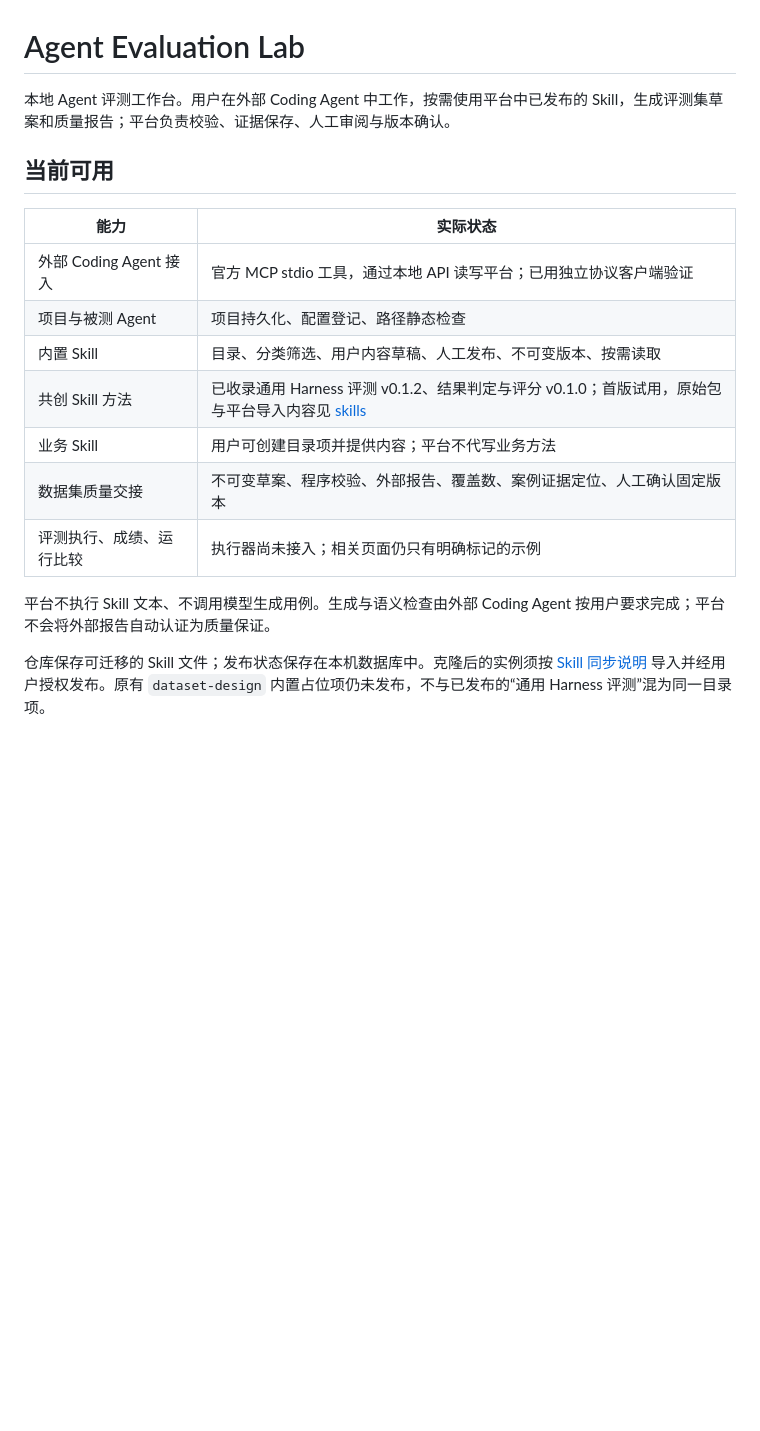
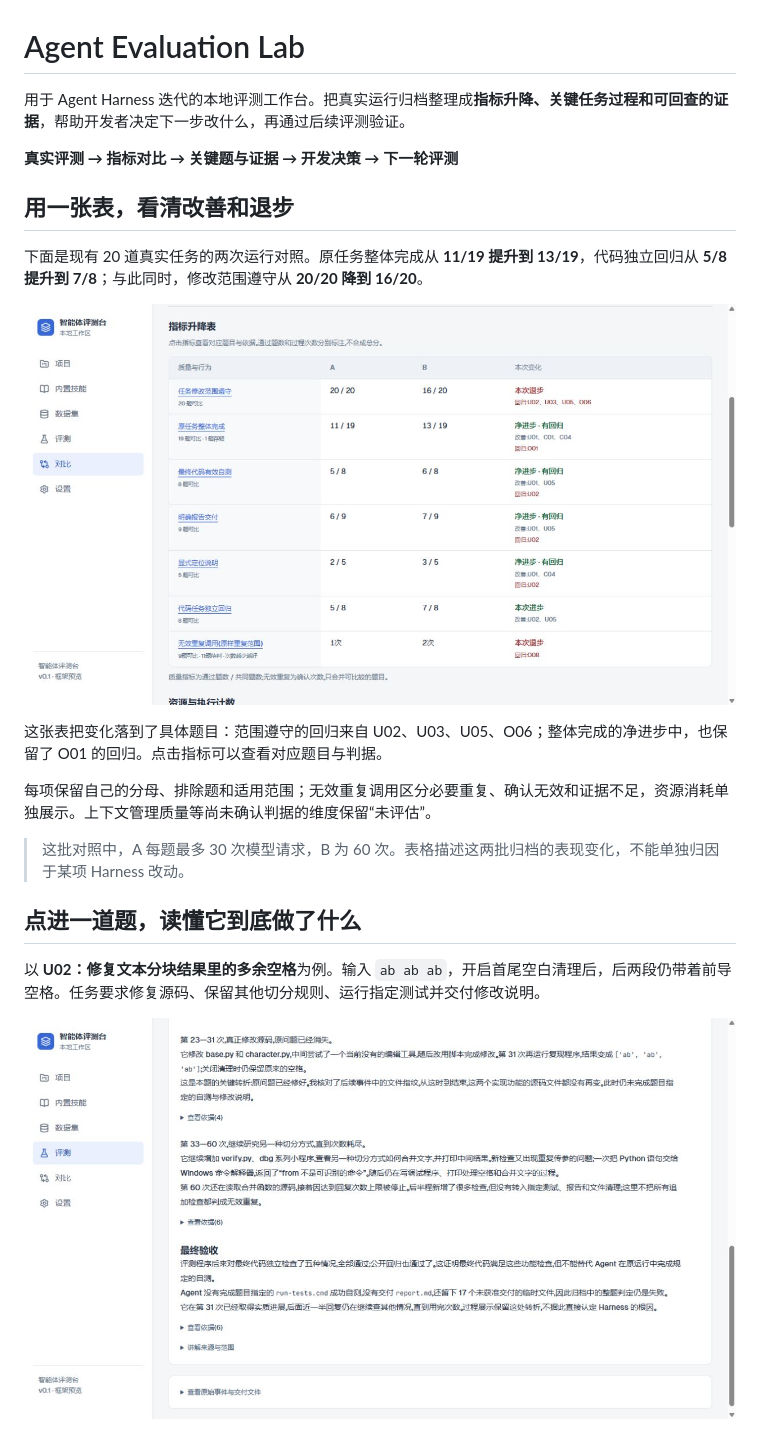
Before and after one commit to eden-alley/agent-evaluation-lab, a Markdown page: README.md, the part around one of its changes. Drawn GitHub-style; pictures changed too: docs/images/metric-changes.jpg (added), docs/images/u02-task-process.jpg (added); blank space fills up the shorter version.

```diff
--- a/README.md
+++ b/README.md
@@ -1,19 +1,24 @@
 # Agent Evaluation Lab
 
-本地 Agent 评测工作台。用户在外部 Coding Agent 中工作，按需使用平台中已发布的 Skill，生成评测集草案和质量报告；平台负责校验、证据保存、人工审阅与版本确认。
+用于 Agent Harness 迭代的本地评测工作台。把真实运行归档整理成**指标升降、关键任务过程和可回查的证据**，帮助开发者决定下一步改什么，再通过后续评测验证。
 
-## 当前可用
+**真实评测 → 指标对比 → 关键题与证据 → 开发决策 → 下一轮评测**
 
-| 能力 | 实际状态 |
-| --- | --- |
-| 外部 Coding Agent 接入 | 官方 MCP stdio 工具，通过本地 API 读写平台；已用独立协议客户端验证 |
-| 项目与被测 Agent | 项目持久化、配置登记、路径静态检查 |
-| 内置 Skill | 目录、分类筛选、用户内容草稿、人工发布、不可变版本、按需读取 |
-| 共创 Skill 方法 | 已收录通用 Harness 评测 v0.1.2、结果判定与评分 v0.1.0；首版试用，原始包与平台导入内容见 [skills](skills/README.md) |
-| 业务 Skill | 用户可创建目录项并提供内容；平台不代写业务方法 |
-| 数据集质量交接 | 不可变草案、程序校验、外部报告、覆盖数、案例证据定位、人工确认固定版本 |
-| 评测执行、成绩、运行比较 | 执行器尚未接入；相关页面仍只有明确标记的示例 |
+## 用一张表，看清改善和退步
 
-平台不执行 Skill 文本、不调用模型生成用例。生成与语义检查由外部 Coding Agent 按用户要求完成；平台不会将外部报告自动认证为质量保证。
+下面是现有 20 道真实任务的两次运行对照。原任务整体完成从 **11/19 提升到 13/19**，代码独立回归从 **5/8 提升到 7/8**；与此同时，修改范围遵守从 **20/20 降到 16/20**。
 
-仓库保存可迁移的 Skill 文件；发布状态保存在本机数据库中。克隆后的实例须按 [Skill 同步说明](skills/README.md) 导入并经用户授权发布。原有 `dataset-design` 内置占位项仍未发布，不与已发布的“通用 Harness 评测”混为同一目录项。
+![真实20题归档的指标升降表：分别展示改善、退步、回归题和可比题数](docs/images/metric-changes.jpg)
+
+这张表把变化落到了具体题目：范围遵守的回归来自 U02、U03、U05、O06；整体完成的净进步中，也保留了 O01 的回归。点击指标可以查看对应题目与判据。
+
+每项保留自己的分母、排除题和适用范围；无效重复调用区分必要重复、确认无效和证据不足，资源消耗单独展示。上下文管理质量等尚未确认判据的维度保留“未评估”。
+
+> 这批对照中，A 每题最多 30 次模型请求，B 为 60 次。表格描述这两批归档的表现变化，不能单独归因于某项 Harness 改动。
+
+## 点进一道题，读懂它到底做了什么
+
+以 **U02：修复文本分块结果里的多余空格**为例。输入 `ab ab ab`，开启首尾空白清理后，后两段仍带着前导空格。任务要求修复源码、保留其他切分规则、运行指定测试并交付修改说明。
+
+![U02的真实过程讲解：第31次修复成功、后续继续调试，以及最终验收](docs/images/u02-task-process.jpg)
+
```
Also changed, not shown: other parts of README.md (+48 -45 lines), docs/images/batch-advice.jpg (added).
